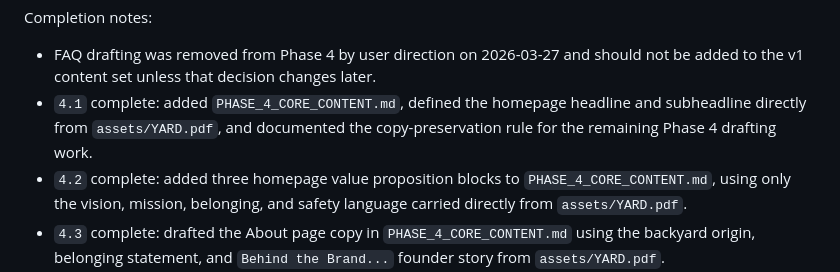
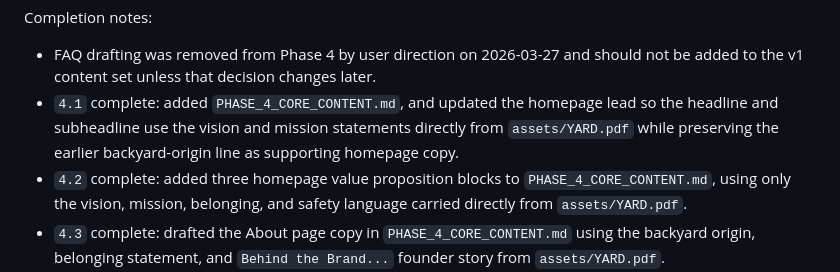
Before and after one commit to Davemem/yard-football-creative, a Markdown page: ROADMAP.md, the part around the change. Drawn GitHub-style.

```diff
--- a/ROADMAP.md
+++ b/ROADMAP.md
@@ -248,7 +248,7 @@ Human review steps:
 
 Completion notes:
 - FAQ drafting was removed from Phase 4 by user direction on 2026-03-27 and should not be added to the v1 content set unless that decision changes later.
-- `4.1` complete: added `PHASE_4_CORE_CONTENT.md`, defined the homepage headline and subheadline directly from `assets/YARD.pdf`, and documented the copy-preservation rule for the remaining Phase 4 drafting work.
+- `4.1` complete: added `PHASE_4_CORE_CONTENT.md`, and updated the homepage lead so the headline and subheadline use the vision and mission statements directly from `assets/YARD.pdf` while preserving the earlier backyard-origin line as supporting homepage copy.
 - `4.2` complete: added three homepage value proposition blocks to `PHASE_4_CORE_CONTENT.md`, using only the vision, mission, belonging, and safety language carried directly from `assets/YARD.pdf`.
 - `4.3` complete: drafted the About page copy in `PHASE_4_CORE_CONTENT.md` using the backyard origin, belonging statement, and `Behind the Brand...` founder story from `assets/YARD.pdf`.
 - `4.4` complete: added the initial program descriptions to `PHASE_4_CORE_CONTENT.md`, preserving the exact program labels and the only broad program-description language currently present in `assets/YARD.pdf` while documenting the additional operational detail that will need human input later.
```
Also changed, not shown: PHASE_4_CORE_CONTENT.md (+9 -4 lines).
